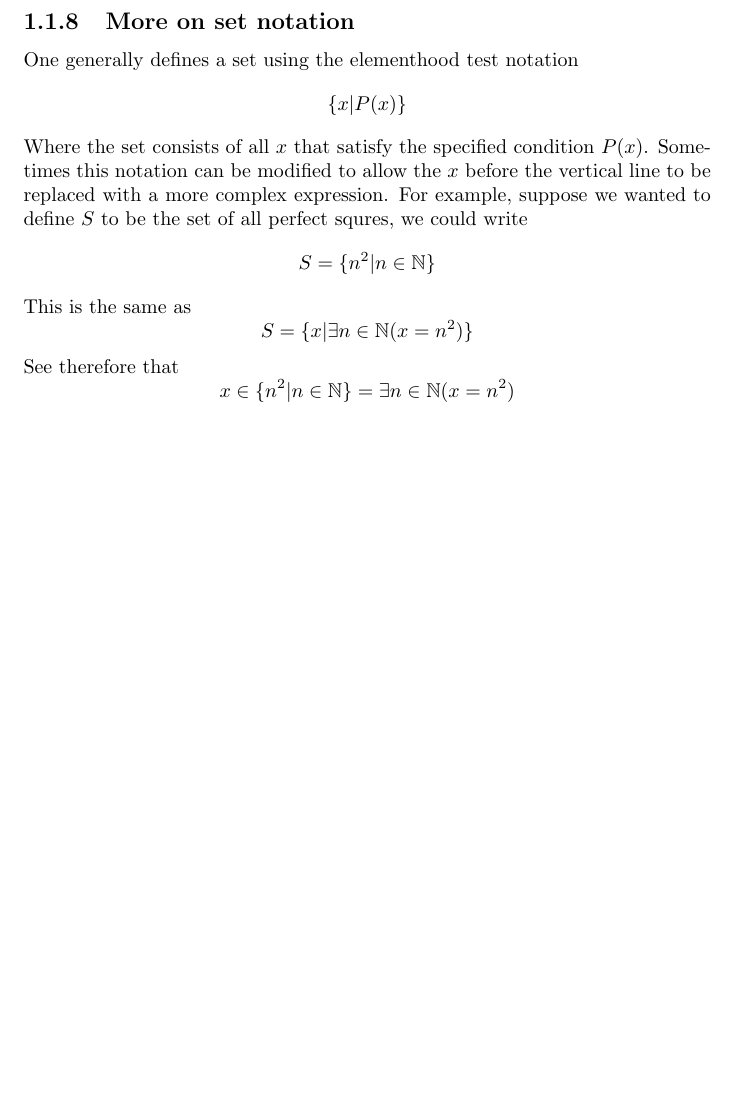
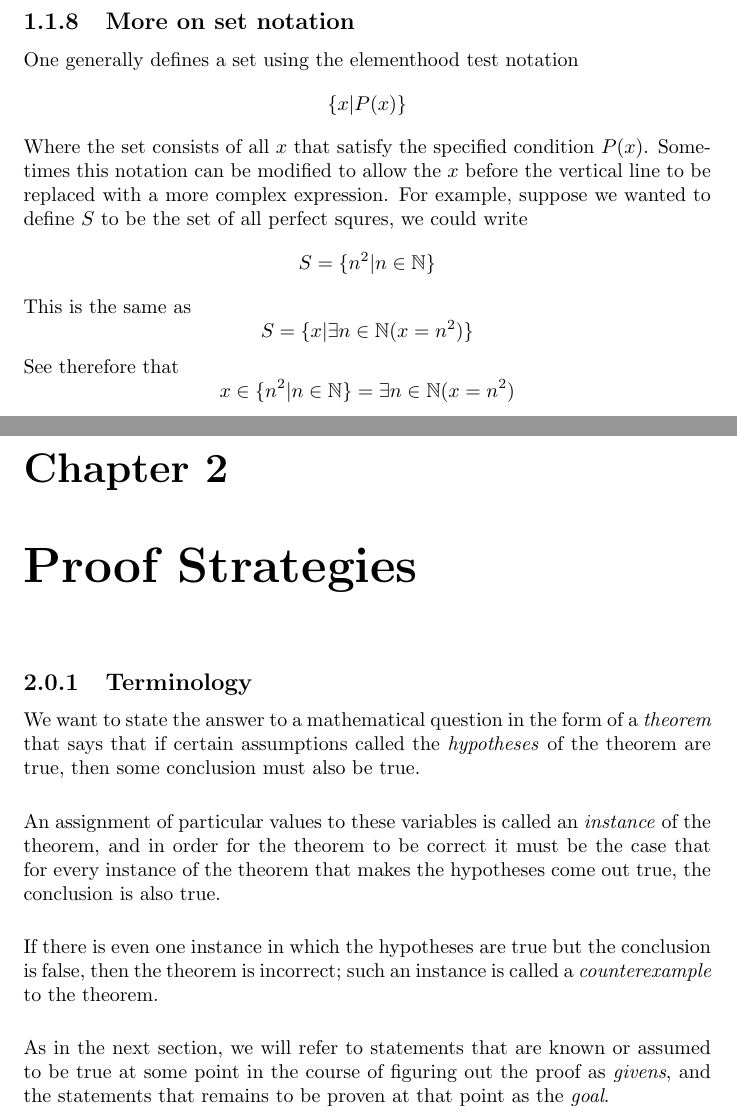
Before and after one commit to pigmaster96/mathtex, a LaTeX thesis (wiki/analysis/velleman/velleman.tex): part of page 13 of 13 before the commit and two parts of pages 13 and 14 of 15 after it, the two joined at a grey line, cut so that both start at the same text, the shorter picture padded with empty space. The pictures show the PDF file wiki/analysis/velleman/velleman.pdf that the author committed with the source.

Commit message:
proof strategies

```diff
--- a/wiki/analysis/velleman/velleman.tex
+++ b/wiki/analysis/velleman/velleman.tex
@@ -358,4 +361,31 @@ See therefore that
 x\in\{n^2|n\in\mathbb{N}\}=\exists n\in\mathbb N(x=n^2)
 \end{equation*}
 
+\chapter{Proof Strategies}
+\subsection{Terminology}
+We want to state the answer to a mathematical question in the form of a \textit{theorem} that says that if certain assumptions called the \textit{hypotheses} of the theorem are true, then
+some conclusion must also be true.\\
+\vspace{1mm}\\
+An assignment of particular values to these variables is called an \textit{instance} of the theorem, and in order for the theorem to be correct it must be the case
+that for every instance of the theorem that makes the hypotheses come out true, the conclusion is also true.\\
+\vspace{1mm}\\
+If there is even one instance
+in which the hypotheses are true but the conclusion is false, then the theorem is incorrect; such an instance is called a \textit{counterexample} to the theorem.\\
+\vspace{1mm}\\
+As in the next section, we will refer to statements that are known or assumed to be true at some point in the course of figuring out the proof as \textit{givens}, and the statements that remains
+to be proven at that point as the \textit{goal}.
+\newpage
 
+\subsection{To prove a conclusion of the form $P\to Q$}
+To prove a conclusion of the form $P\to Q$, we can \textit{assume $P$ is true and then prove $Q$}.\\
+\vspace{1mm}\\
+Assuming that $P$ is true amounts to adding $P$ to the lists of hypotheses. If the conclusion of the theorem we are trying to prove has the form $P\to Q$, then we can \textit{transform the
+problem} by adding $P$ to the list of hypotheses and changing the conclusion form $P\to Q$ to $Q$.\\
+\vspace{1mm}\\
+How we solve this new problem will now then be guided by the logical form of the new conclusion $Q$, and perhaps also that of the new hypothesis $P$.\\
+\vspace{1mm}\\
+This strategy is one that proves the \textit{goal} of $P\to Q$. Even if the conclusion of a theorem is not a conditional statement, if we transform the problem in such a way that the conditional
+statement becomes the goal, then we can apply this strategy as the next step in figuring out the proof.\\
+\vspace{1mm}\\
+\textbf{Example:}
+\begin{theorem}
```
Also changed, not shown: wiki/analysis/velleman/velleman.pdf, wiki/analysis/velleman/velleman.tex (24 more changed lines), 5 other files.
